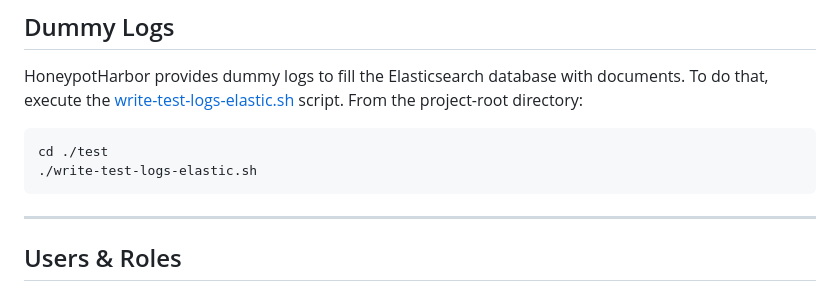
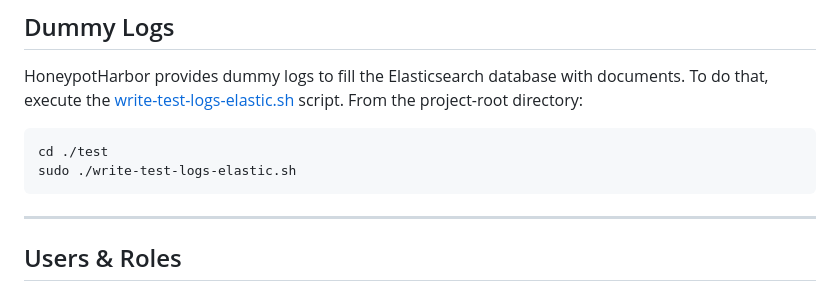
Before and after one commit to schl3sch/HoneypotHarbor, a Markdown page: README.md, the part around the change. Drawn GitHub-style.

````diff
--- a/README.md
+++ b/README.md
@@ -123,7 +123,7 @@ sudo ./veth-shutdown.sh   # if started with veth-startup.sh
 HoneypotHarbor provides dummy logs to fill the Elasticsearch database with documents. To do that, execute the [write-test-logs-elastic.sh](./test/write-test-logs-elastic.sh) script. From the project-root directory:
 ```bash
 cd ./test
-./write-test-logs-elastic.sh
+sudo ./write-test-logs-elastic.sh
 ```
 
 ---
````
